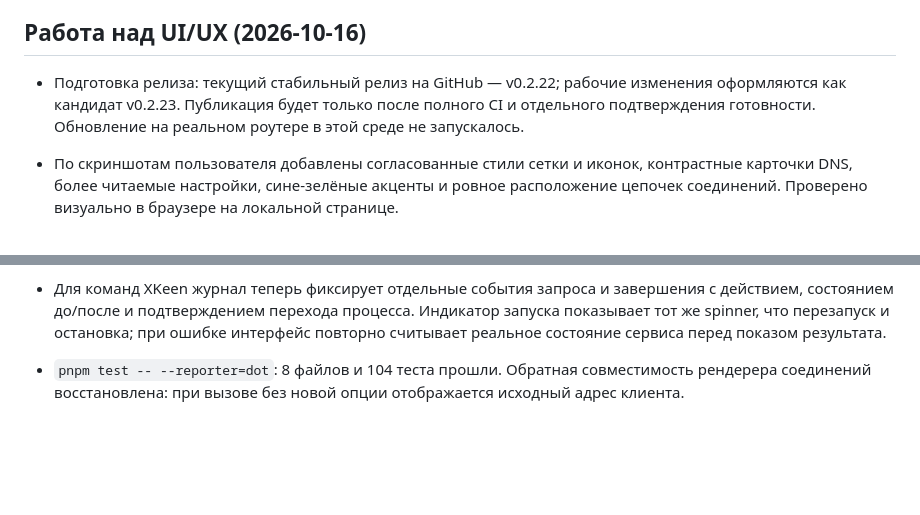
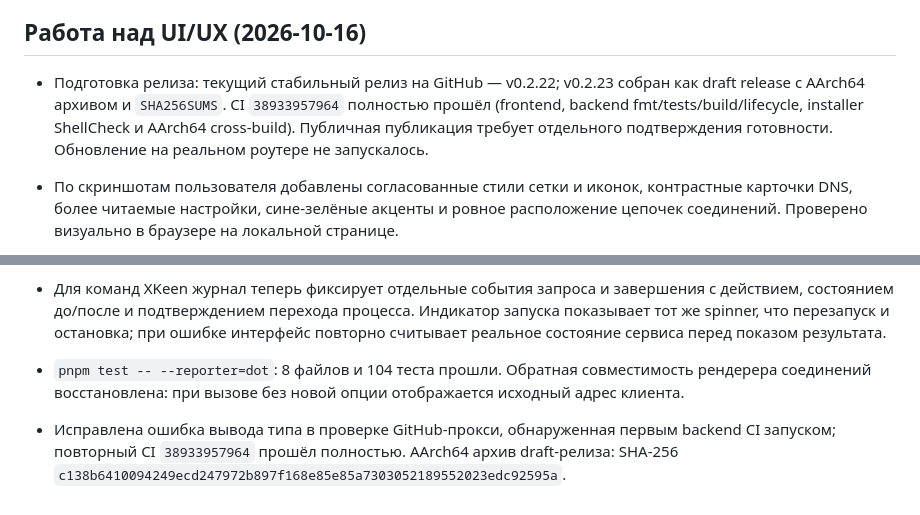
Before and after one commit to rangerxxyy/XKeen-UI, a Markdown page: PROJECT_STATUS.md, 2 parts joined by grey strips. Rendered like a GitHub page; blank space fills up the shorter version.

```diff
--- a/PROJECT_STATUS.md
+++ b/PROJECT_STATUS.md
@@ -45,7 +45,7 @@
 
 ## Работа над UI/UX (2026-10-16)
 
-- Подготовка релиза: текущий стабильный релиз на GitHub — v0.2.22; рабочие изменения оформляются как кандидат v0.2.23. Публикация будет только после полного CI и отдельного подтверждения готовности. Обновление на реальном роутере в этой среде не запускалось.
+- Подготовка релиза: текущий стабильный релиз на GitHub — v0.2.22; v0.2.23 собран как draft release с AArch64 архивом и `SHA256SUMS`. CI `38933957964` полностью прошёл (frontend, backend fmt/tests/build/lifecycle, installer ShellCheck и AArch64 cross-build). Публичная публикация требует отдельного подтверждения готовности. Обновление на реальном роутере не запускалось.
 
 - По скриншотам пользователя добавлены согласованные стили сетки и иконок, контрастные карточки DNS, более читаемые настройки, сине-зелёные акценты и ровное расположение цепочек соединений. Проверено визуально в браузере на локальной странице.
 - Редактор сохраняет раздельные действия «Сохранить» и «Применить и перезапустить», сохраняет прежние DOM/API hooks и отображает валидность YAML. В simulation режиме запись и применение правильно остаются отключены.
@@ -55,3 +55,4 @@
 - Проверена мобильная ширина 390 px: устранено переполнение страницы из-за release chips, навигация конфигурации остаётся в одной строке, редактор файлов прокручивается в своём контейнере, поля журнала сохраняют полезную ширину. Проверка DOM показала ширину документа 390 px при viewport 390 px.
 - Для команд XKeen журнал теперь фиксирует отдельные события запроса и завершения с действием, состоянием до/после и подтверждением перехода процесса. Индикатор запуска показывает тот же spinner, что перезапуск и остановка; при ошибке интерфейс повторно считывает реальное состояние сервиса перед показом результата.
 - `pnpm test -- --reporter=dot`: 8 файлов и 104 теста прошли. Обратная совместимость рендерера соединений восстановлена: при вызове без новой опции отображается исходный адрес клиента.
+- Исправлена ошибка вывода типа в проверке GitHub-прокси, обнаруженная первым backend CI запуском; повторный CI `38933957964` прошёл полностью. AArch64 архив draft-релиза: SHA-256 `c138b6410094249ecd247972b897f168e85e85a7303052189552023edc92595a`.
```
Also changed, not shown: PLAN.md (+3 -3 lines).
